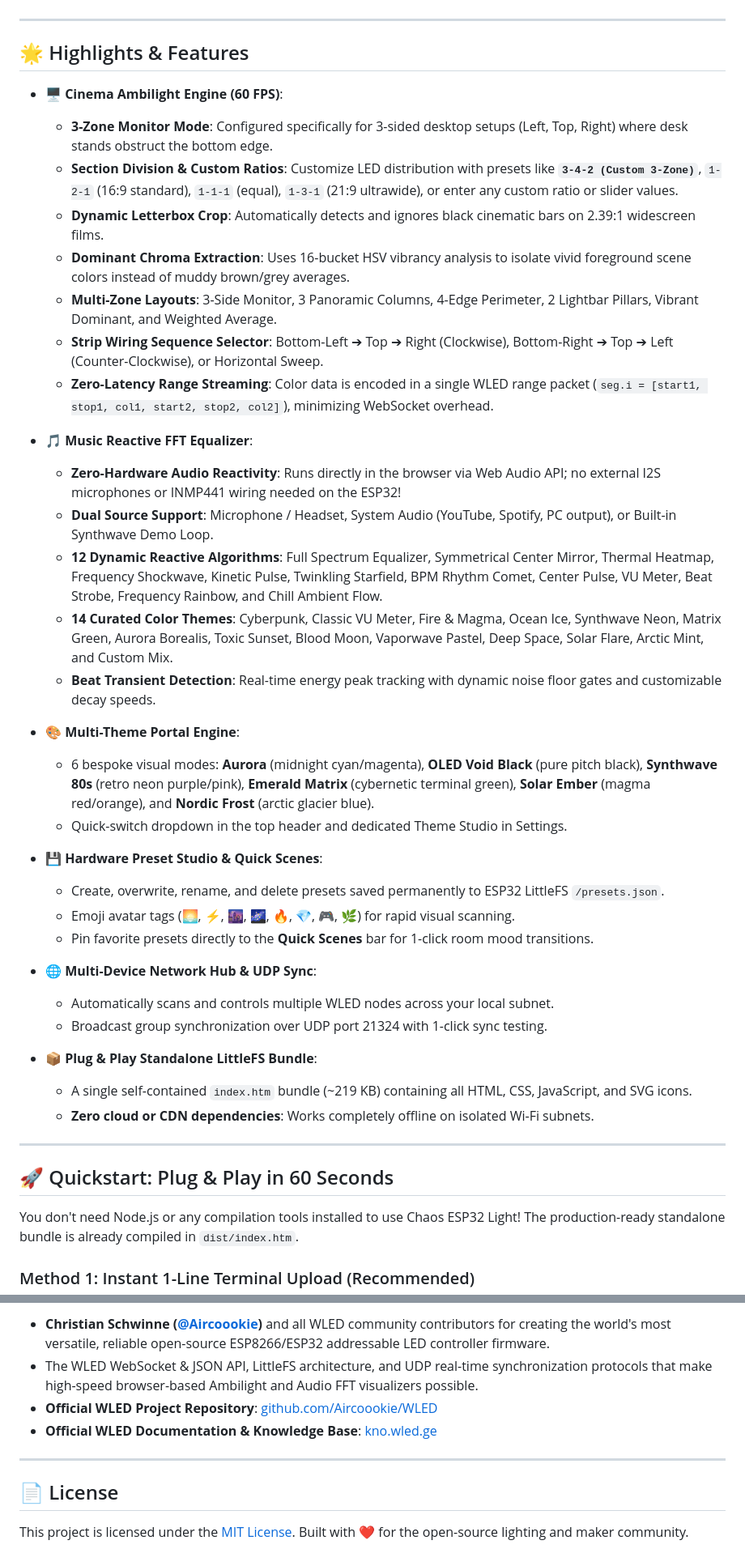
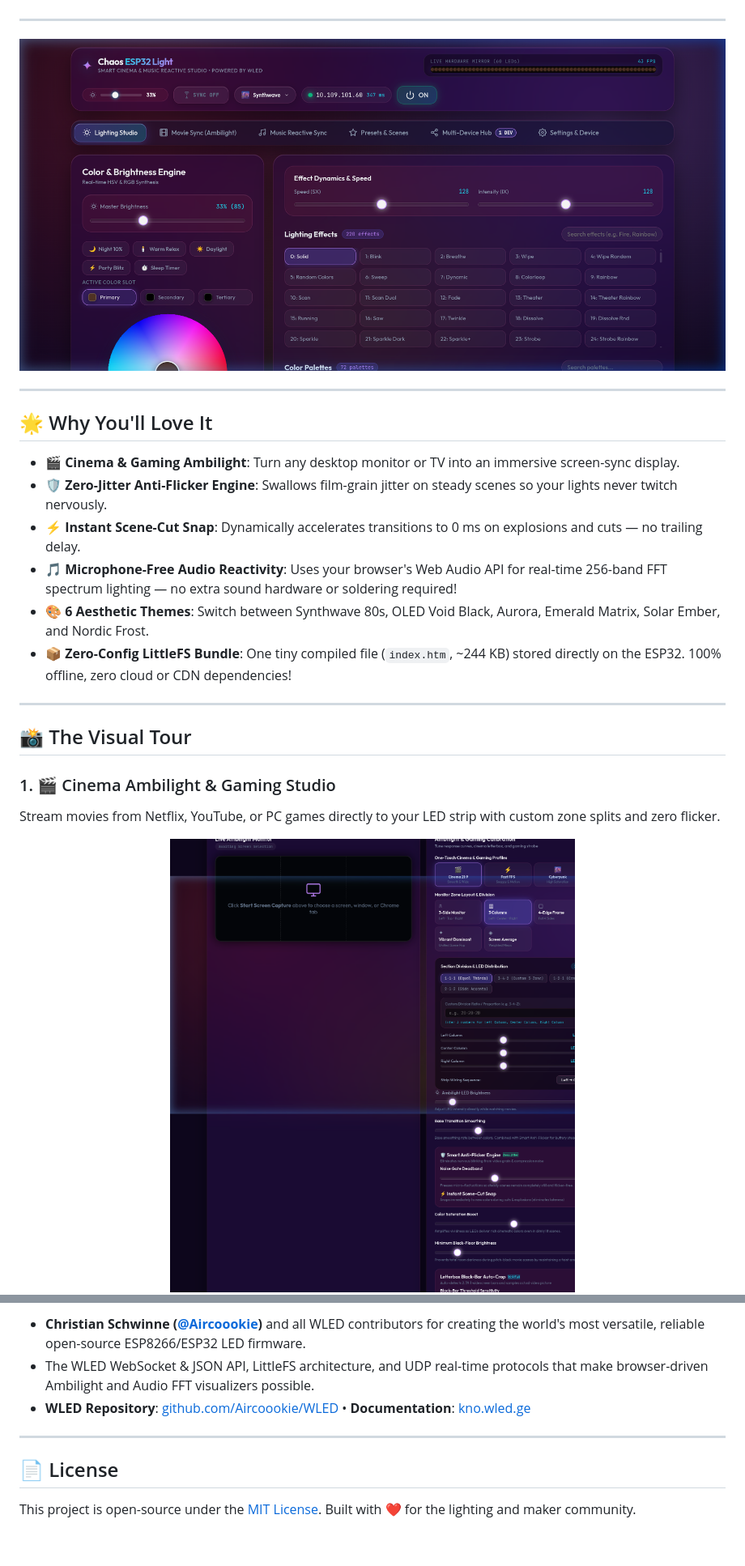
Before and after one commit to as-repo1/chaos-esp32-light, a Markdown page: README.md, 2 parts joined by grey strips. Shown at 81% size. GitHub-like rendering.

```diff
--- a/README.md
+++ b/README.md
@@ -23,50 +23,31 @@
   <a href="CHANGELOG.md"><strong>📝 Changelog</strong></a>
 </p>
+
+---
+
+<img src="docs/screenshots/hero_dashboard.png" alt="Chaos ESP32 Light Studio Dashboard" width="100%" style="border-radius: 12px; box-shadow: 0 10px 30px rgba(0,0,0,0.5);" />
 
 </div>
 
 ---
 
-## 🌟 Highlights & Features
+## 🌟 Why You'll Love It
 
-- 🖥️ **Cinema Ambilight Engine (60 FPS)**:
-  - **3-Zone Monitor Mode**: Configured specifically for 3-sided desktop setups (Left, Top, Right) where desk stands obstruct the bottom edge.
-  - **Section Division & Custom Ratios**: Customize LED distribution with presets like **`3-4-2 (Custom 3-Zone)`**, `1-2-1` (16:9 standard), `1-1-1` (equal), `1-3-1` (21:9 ultrawide), or enter any custom ratio or slider values.
-  - **Dynamic Letterbox Crop**: Automatically detects and ignores black cinematic bars on 2.39:1 widescreen films.
-  - **Dominant Chroma Extraction**: Uses 16-bucket HSV vibrancy analysis to isolate vivid foreground scene colors instead of muddy brown/grey averages.
-  - **Multi-Zone Layouts**: 3-Side Monitor, 3 Panoramic Columns, 4-Edge Perimeter, 2 Lightbar Pillars, Vibrant Dominant, and Weighted Average.
-  - **Strip Wiring Sequence Selector**: Bottom-Left ➔ Top ➔ Right (Clockwise), Bottom-Right ➔ Top ➔ Left (Counter-Clockwise), or Horizontal Sweep.
-  - **Zero-Latency Range Streaming**: Color data is encoded in a single WLED range packet (`seg.i = [start1, stop1, col1, start2, stop2, col2]`), minimizing WebSocket overhead.
-
-- 🎵 **Music Reactive FFT Equalizer**:
-  - **Zero-Hardware Audio Reactivity**: Runs directly in the browser via Web Audio API; no external I2S microphones or INMP441 wiring needed on the ESP32!
-  - **Dual Source Support**: Microphone / Headset, System Audio (YouTube, Spotify, PC output), or Built-in Synthwave Demo Loop.
-  - **12 Dynamic Reactive Algorithms**: Full Spectrum Equalizer, Symmetrical Center Mirror, Thermal Heatmap, Frequency Shockwave, Kinetic Pulse, Twinkling Starfield, BPM Rhythm Comet, Center Pulse, VU Meter, Beat Strobe, Frequency Rainbow, and Chill Ambient Flow.
-  - **14 Curated Color Themes**: Cyberpunk, Classic VU Meter, Fire & Magma, Ocean Ice, Synthwave Neon, Matrix Green, Aurora Borealis, Toxic Sunset, Blood Moon, Vaporwave Pastel, Deep Space, Solar Flare, Arctic Mint, and Custom Mix.
-  - **Beat Transient Detection**: Real-time energy peak tracking with dynamic noise floor gates and customizable decay speeds.
-
-- 🎨 **Multi-Theme Portal Engine**:
-  - 6 bespoke visual modes: **Aurora** (midnight cyan/magenta), **OLED Void Black** (pure pitch black), **Synthwave 80s** (retro neon purple/pink), **Emerald Matrix** (cybernetic terminal green), **Solar Ember** (magma red/orange), and **Nordic Frost** (arctic glacier blue).
-  - Quick-switch dropdown in the top header and dedicated Theme Studio in Settings.
-
-- 💾 **Hardware Preset Studio & Quick Scenes**:
-  - Create, overwrite, rename, and delete presets saved permanently to ESP32 LittleFS `/presets.json`.
-  - Emoji avatar tags (🌅, ⚡, 🌆, 🌌, 🔥, 💎, 🎮, 🌿) for rapid visual scanning.
-  - Pin favorite presets directly to the **Quick Scenes** bar for 1-click room mood transitions.
-
-- 🌐 **Multi-Device Network Hub & UDP Sync**:
-  - Automatically scans and controls multiple WLED nodes across your local subnet.
-  - Broadcast group synchronization over UDP port 21324 with 1-click sync testing.
-
-- 📦 **Plug & Play Standalone LittleFS Bundle**:
-  - A single self-contained `index.htm` bundle (~219 KB) containing all HTML, CSS, JavaScript, and SVG icons.
-  - **Zero cloud or CDN dependencies**: Works completely offline on isolated Wi-Fi subnets.
+* 🎬 **Cinema & Gaming Ambilight**: Turn any desktop monitor or TV into an immersive screen-sync display.
+* 🛡️ **Zero-Jitter Anti-Flicker Engine**: Swallows film-grain jitter on steady scenes so your lights never twitch nervously.
+* ⚡ **Instant Scene-Cut Snap**: Dynamically accelerates transitions to 0 ms on explosions and cuts — no trailing delay.
+* 🎵 **Microphone-Free Audio Reactivity**: Uses your browser's Web Audio API for real-time 256-band FFT spectrum lighting — no extra sound hardware or soldering required!
+* 🎨 **6 Aesthetic Themes**: Switch between Synthwave 80s, OLED Void Black, Aurora, Emerald Matrix, Solar Ember, and Nordic Frost.
+* 📦 **Zero-Config LittleFS Bundle**: One tiny compiled file (`index.htm`, ~244 KB) stored directly on the ESP32. 100% offline, zero cloud or CDN dependencies!
 
 ---
 
-## 🚀 Quickstart: Plug & Play in 60 Seconds
+## 📸 The Visual Tour
 
-You don't need Node.js or any compilation tools installed to use Chaos ESP32 Light! The production-ready standalone bundle is already compiled in `dist/index.htm`.
+### 1. 🎬 Cinema Ambilight & Gaming Studio
+Stream movies from Netflix, YouTube, or PC games directly to your LED strip with custom zone splits and zero flicker.
 
-### Method 1: Instant 1-Line Terminal Upload (Recommended)
+<div align="center">
+  <img src="docs/screenshots/cinema_ambilight.png" alt="Cinema Ambilight Studio" width="100%" style="border-radius: 12px;" />
+</div>
 
@@ -283,11 +227,10 @@ Chaos ESP32 Light is proudly built on top of and powered by the extraordinary **
 
-- **Christian Schwinne ([@Aircoookie](https://github.com/Aircoookie))** and all WLED community contributors for creating the world's most versatile, reliable open-source ESP8266/ESP32 addressable LED controller firmware.
-- The WLED WebSocket & JSON API, LittleFS architecture, and UDP real-time synchronization protocols that make high-speed browser-based Ambilight and Audio FFT visualizers possible.
-- **Official WLED Project Repository**: [github.com/Aircoookie/WLED](https://github.com/Aircoookie/WLED)
-- **Official WLED Documentation & Knowledge Base**: [kno.wled.ge](https://kno.wled.ge/)
+* **Christian Schwinne ([@Aircoookie](https://github.com/Aircoookie))** and all WLED contributors for creating the world's most versatile, reliable open-source ESP8266/ESP32 LED firmware.
+* The WLED WebSocket & JSON API, LittleFS architecture, and UDP real-time protocols that make browser-driven Ambilight and Audio FFT visualizers possible.
+* **WLED Repository**: [github.com/Aircoookie/WLED](https://github.com/Aircoookie/WLED) • **Documentation**: [kno.wled.ge](https://kno.wled.ge/)
 
 ---
 
 ## 📄 License
 
-This project is licensed under the [MIT License](LICENSE). Built with ❤️ for the open-source lighting and maker community.
+This project is open-source under the [MIT License](LICENSE). Built with ❤️ for the lighting and maker community.
```
Also changed, not shown: other parts of README.md (+101 -138 lines).
